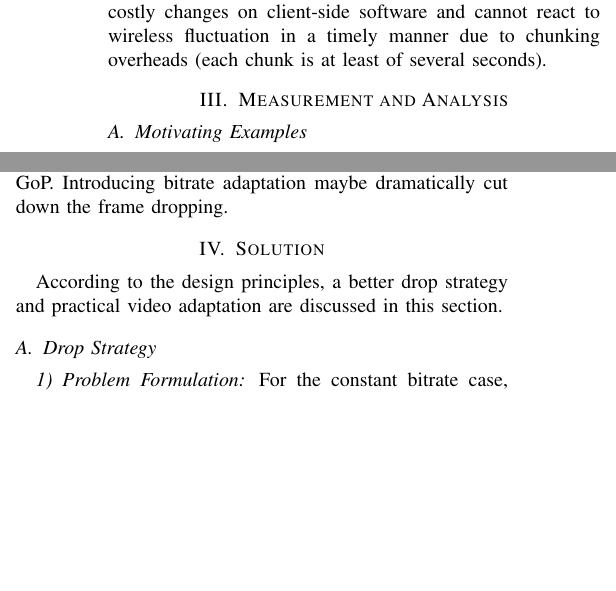
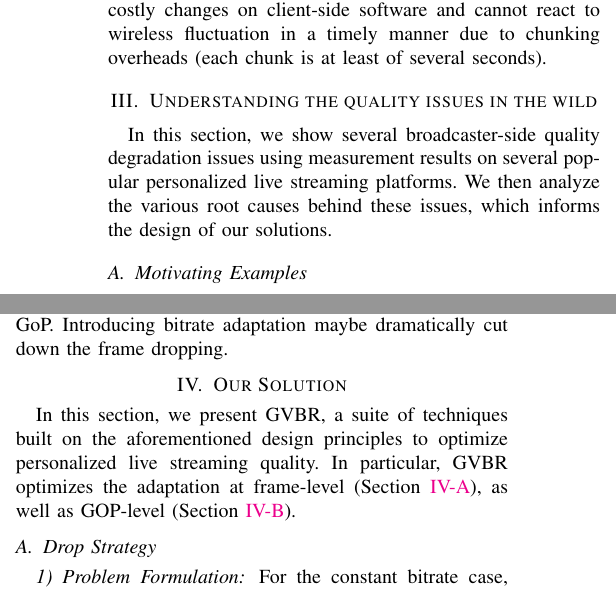
Before and after one commit to qingmeiTHU/IWQoS, a LaTeX paper (paper.tex, which reads 3_measurement.tex, 4_design.tex): two parts of the columns of pages 3 and 6 of 11, joined at a grey line, cut so that both start at the same text, the shorter picture padded with empty space. Compiled offline with pdfLaTeX; a missing font is replaced by an installed copy or a similar font; a LaTeX package or settings file that is missing is left out.

Commit message:
junchen's pass on 3, 4

```diff
--- a/3_measurement.tex
+++ b/3_measurement.tex
@@ -1,4 +1,10 @@
-\section{Measurement and Analysis}
+\section{Understanding the quality issues in the wild}
+
+In this section, we show several broadcaster-side quality degradation issues
+using measurement results on several popular personalized live streaming
+platforms. We then analyze the various root causes behind these issues, which
+informs the design of our solutions.
+
 \subsection{Motivating Examples}
 \input{fig/setup.tex}
 \textbf{Experiment setup.} We set up a live video streaming framework as in Figure~\ref{fig:setup}. The demo comprises two modules, namely broadcaster and audience, which are connected by a switch in the middle. Servers both have 2 CPU cores and 6GB memory, and are equipped with $100$Mbps NICs. OBS studio\cite{OBS} is one of the most popular broadcast softwares and is used to stream videos to the audience side over RTMP protocol. We use both tc modules of linux and dummynet\cite{dummynet} to control the real-time upload bandwidth of broadcaster. The receiving server is built on nginx-rtmp module. On the audience server, VLC player is used to play the rtmp streaming.
--- a/4_design.tex
+++ b/4_design.tex
@@ -1,7 +1,14 @@
 \newcommand{\Mod}[1]{\text{ (mod } #1\text{)}}
-\section{Solution}
-According to the design principles, a better drop strategy and practical video adaptation are discussed in this section.
+\section{Our Solution}
+In this section, we present GVBR, a suite of techniques built on the
+aforementioned design principles to optimize personalized live streaming
+quality.
+In particular, GVBR optimizes the adaptation at frame-level
+(Section~\ref{subsec:drop-strategy}), as well as GOP-level
+(Section~\ref{subsec:adaptive-bitrate}).
+
 \subsection{Drop Strategy}
+\label{subsec:drop-strategy}
 \subsubsection{Problem Formulation}
 \input{fig/variables.tex}
 \input{fig/ip.tex}
```
Also changed, not shown: 3_design_space.tex (+1 -0 lines), 4_design.tex (1 more changed lines).
